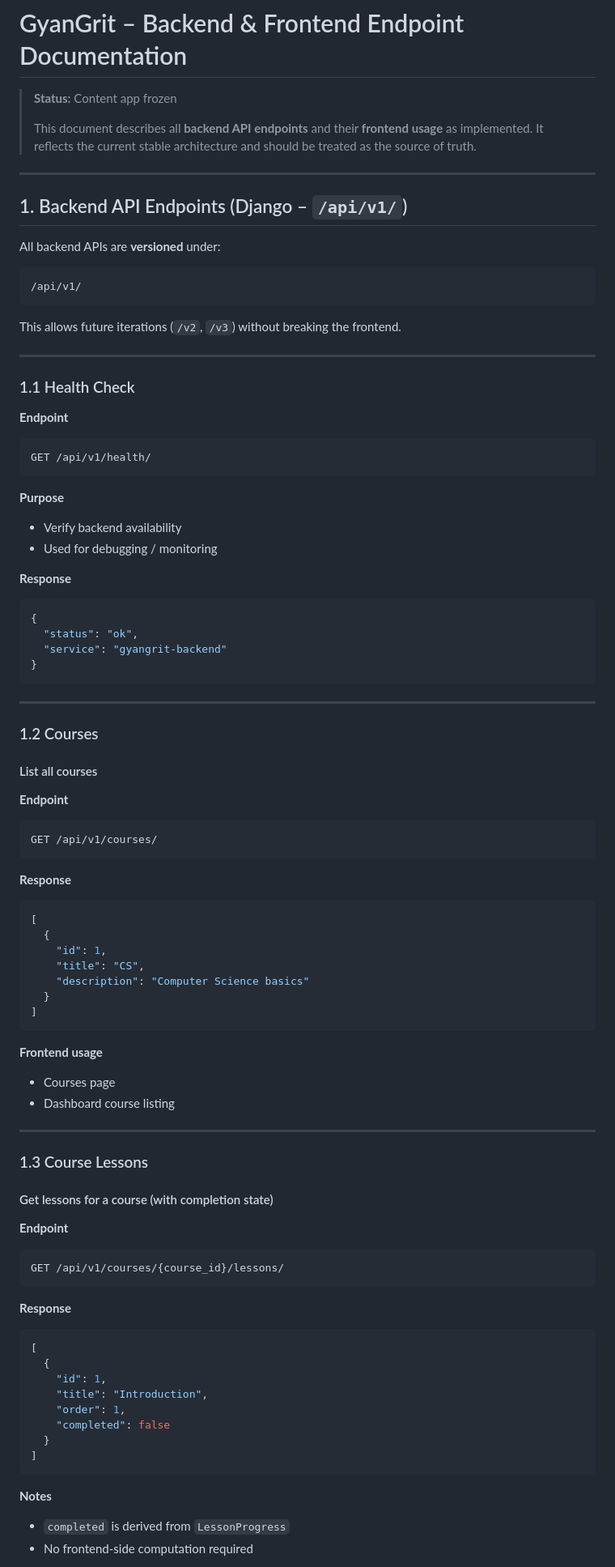
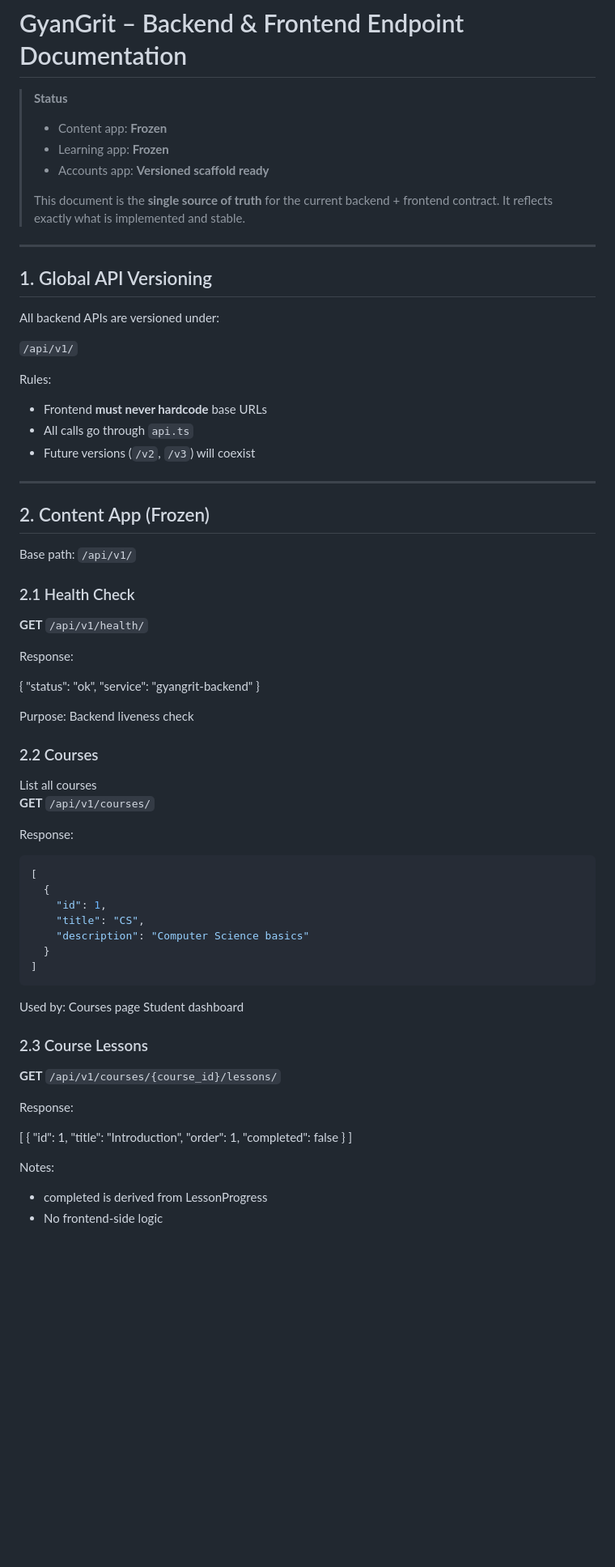
Before and after one commit to M1D0R1x/GyanGrit, a Markdown page: docs/API_AND_FRONTEND_END_POINTS.md, the part around one of its changes. Shown at 81% size. Rendered like a GitHub page; blank space fills up the shorter version.

Commit message:
Update API documentation; restructure sections for clarity and reflect current app statuses

````diff
--- a/docs/API_AND_FRONTEND_END_POINTS.md
+++ b/docs/API_AND_FRONTEND_END_POINTS.md
@@ -1,59 +1,53 @@
 # GyanGrit – Backend & Frontend Endpoint Documentation
 
-> **Status:** Content app frozen
+> **Status**
+> - Content app: **Frozen**
+> - Learning app: **Frozen**
+> - Accounts app: **Versioned scaffold ready**
 >
-> This document describes all **backend API endpoints** and their **frontend usage** as implemented.
-> It reflects the current stable architecture and should be treated as the source of truth.
+> This document is the **single source of truth** for the current backend + frontend contract.
+> It reflects exactly what is implemented and stable.
 
 ---
 
-## 1. Backend API Endpoints (Django – `/api/v1/`)
+## 1. Global API Versioning
 
-All backend APIs are **versioned** under:
+All backend APIs are versioned under:
 
-```
-/api/v1/
-```
+`/api/v1/`
 
-This allows future iterations (`/v2`, `/v3`) without breaking the frontend.
+Rules:
+- Frontend **must never hardcode** base URLs
+- All calls go through `api.ts`
+- Future versions (`/v2`, `/v3`) will coexist
 
 ---
 
-### 1.1 Health Check
+## 2. Content App (Frozen)
 
-**Endpoint**
+Base path: `/api/v1/`
 
-```
-GET /api/v1/health/
-```
+### 2.1 Health Check
 
-**Purpose**
+**GET** `/api/v1/health/`
 
-* Verify backend availability
-* Used for debugging / monitoring
+Response:
 
-**Response**
-
-```json
 {
   "status": "ok",
   "service": "gyangrit-backend"
 }
-```
 
----
 
-### 1.2 Courses
+Purpose:
+Backend liveness check
 
-#### List all courses
+### 2.2 Courses
 
-**Endpoint**
+List all courses
+**GET** `/api/v1/courses/`
 
-```
-GET /api/v1/courses/
-```
-
-**Response**
+Response:
 
 ```json
 [
@@ -65,26 +59,16 @@ GET /api/v1/courses/
 ]
 ```
 
-**Frontend usage**
+Used by:
+Courses page
+Student dashboard
 
-* Courses page
-* Dashboard course listing
+### 2.3 Course Lessons
 
----
+**GET** `/api/v1/courses/{course_id}/lessons/`
 
-### 1.3 Course Lessons
+Response:
 
-#### Get lessons for a course (with completion state)
-
-**Endpoint**
-
-```
-GET /api/v1/courses/{course_id}/lessons/
-```
-
-**Response**
-
-```json
 [
   {
     "id": 1,
@@ -93,10 +77,9 @@ GET /api/v1/courses/{course_id}/lessons/
     "completed": false
   }
 ]
-```
 
-**Notes**
 
-* `completed` is derived from `LessonProgress`
-* No frontend-side computation required
+Notes:
+- completed is derived from LessonProgress
+- No frontend-side logic
 
````
Also changed, not shown: other parts of docs/API_AND_FRONTEND_END_POINTS.md (+189 -124 lines).
